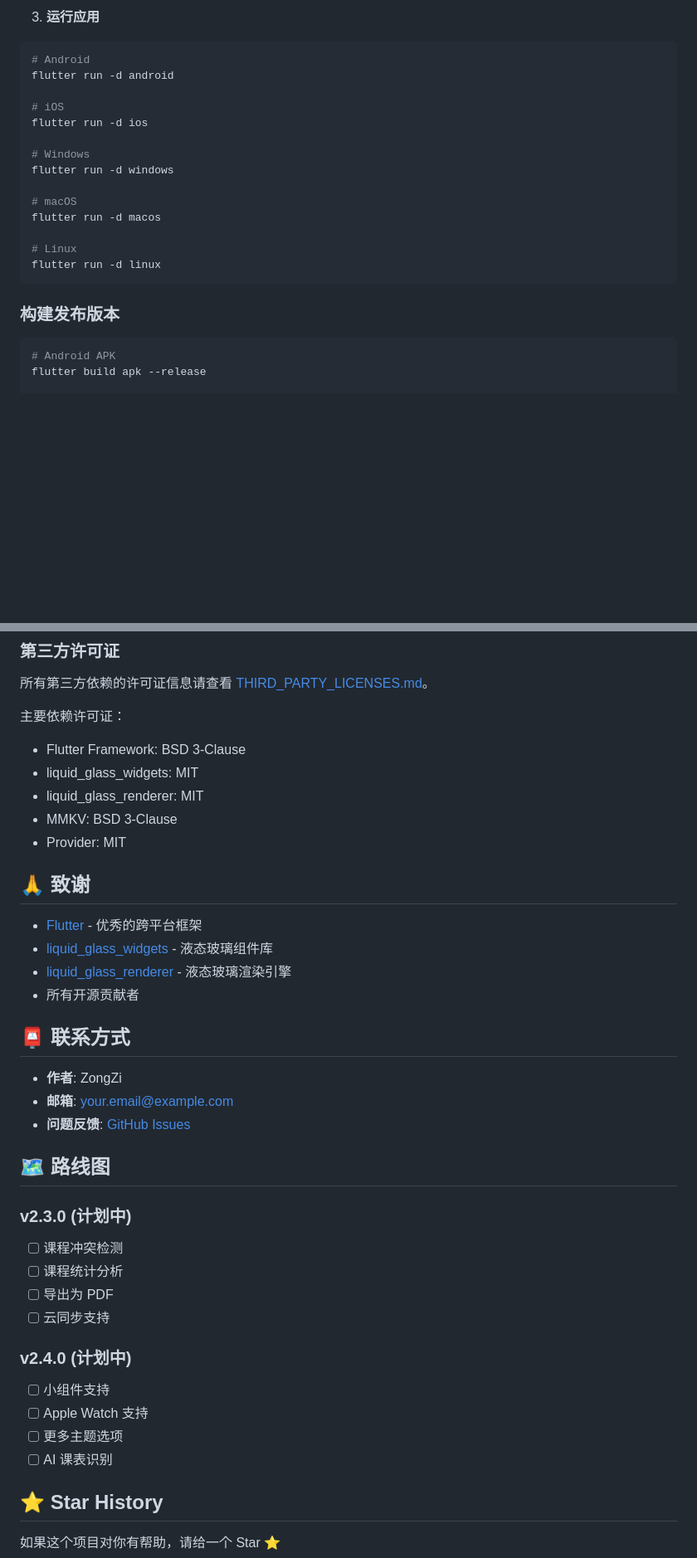
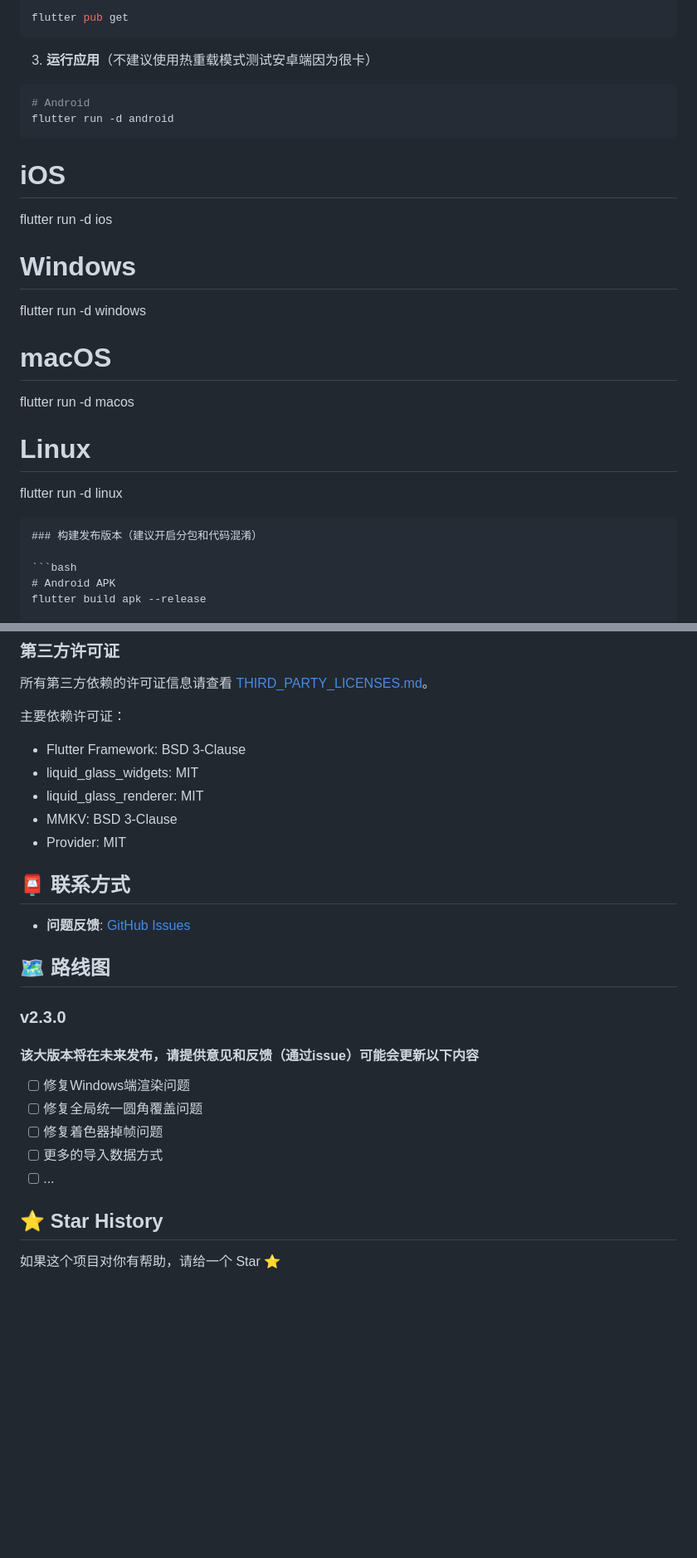
Before and after one commit to ZongZi2233AI/CourseWidgets, a Markdown page: README.md, 2 parts joined by grey strips. Shown at 83% size. Rendered like a GitHub page; blank space fills up the shorter version.

`````diff
--- a/README.md
+++ b/README.md
@@ -93,23 +127,34 @@ flutter pub get
 
-3. **运行应用**
-```bash
-# Android
-flutter run -d android
+  ```bash
+  flutter pub get
+  ```
+
+3. **运行应用**（不建议使用热重载模式测试安卓端因为很卡）
+
+  ```bash
+  # Android
+  flutter run -d android
+  ```
+
 
 # iOS
+
 flutter run -d ios
 
 # Windows
+
 flutter run -d windows
 
 # macOS
+
 flutter run -d macos
 
 # Linux
+
 flutter run -d linux
-```
 
-### 构建发布版本
+````
+### 构建发布版本（建议开启分包和代码混淆）
 
 ```bash
 # Android APK
@@ -282,38 +335,28 @@ chore: 构建/工具链更新
 所有第三方依赖的许可证信息请查看 [THIRD_PARTY_LICENSES.md](THIRD_PARTY_LICENSES.md)。
 
 主要依赖许可证：
+
 - Flutter Framework: BSD 3-Clause
 - liquid_glass_widgets: MIT
 - liquid_glass_renderer: MIT
 - MMKV: BSD 3-Clause
 - Provider: MIT
 
-## 🙏 致谢
-
-- [Flutter](https://flutter.dev) - 优秀的跨平台框架
-- [liquid_glass_widgets](https://pub.dev/packages/liquid_glass_widgets) - 液态玻璃组件库
-- [liquid_glass_renderer](https://pub.dev/packages/liquid_glass_renderer) - 液态玻璃渲染引擎
-- 所有开源贡献者
-
 ## 📮 联系方式
 
-- **作者**: ZongZi
-- **邮箱**: your.email@example.com
-- **问题反馈**: [GitHub Issues](https://github.com/yourusername/coursewidgets/issues)
+- **问题反馈**: [GitHub Issues](https://github.com/ZongZi2233AI/CourseWidgets/issues)
 
 ## 🗺️ 路线图
 
-### v2.3.0 (计划中)
-- [ ] 课程冲突检测
-- [ ] 课程统计分析
-- [ ] 导出为 PDF
-- [ ] 云同步支持
+### v2.3.0
 
-### v2.4.0 (计划中)
-- [ ] 小组件支持
-- [ ] Apple Watch 支持
-- [ ] 更多主题选项
-- [ ] AI 课表识别
+#### 该大版本将在未来发布，请提供意见和反馈（通过issue）可能会更新以下内容
+
+- [ ] 修复Windows端渲染问题
+- [ ] 修复全局统一圆角覆盖问题
+- [ ] 修复着色器掉帧问题
+- [ ] 更多的导入数据方式
+- [ ] ...
 
 ## ⭐ Star History
 
`````
Also changed, not shown: other parts of README.md (+99 -57 lines).
